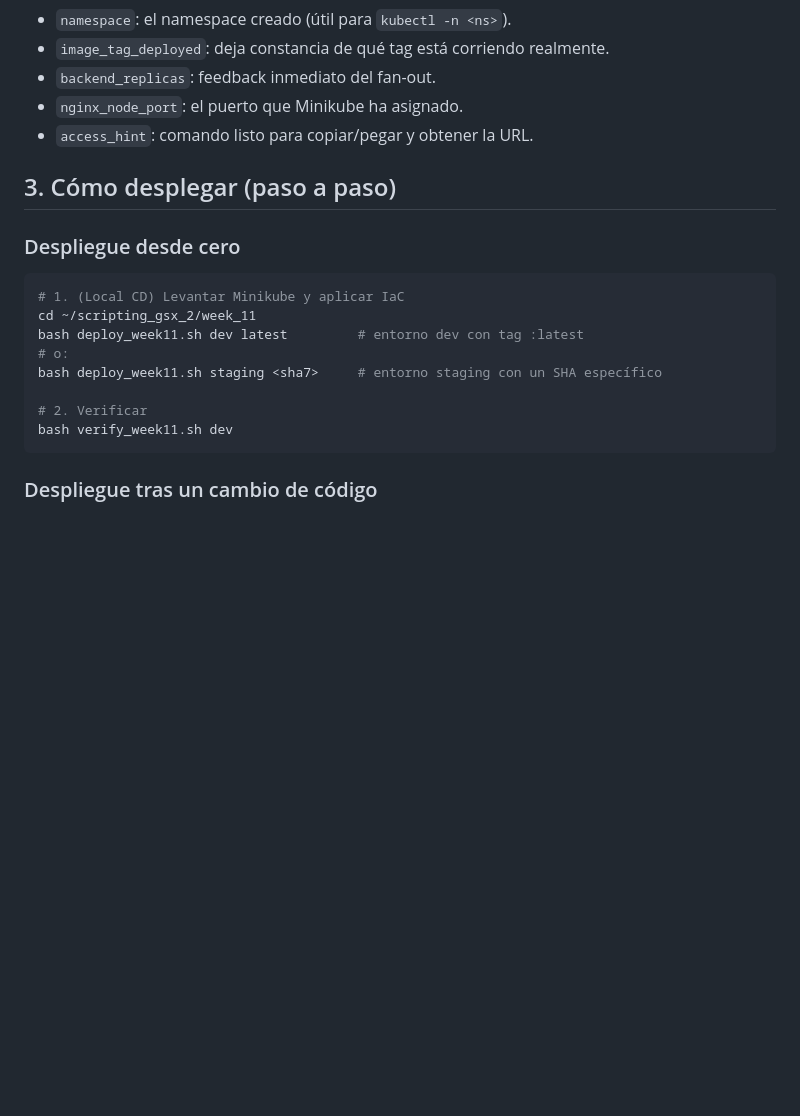
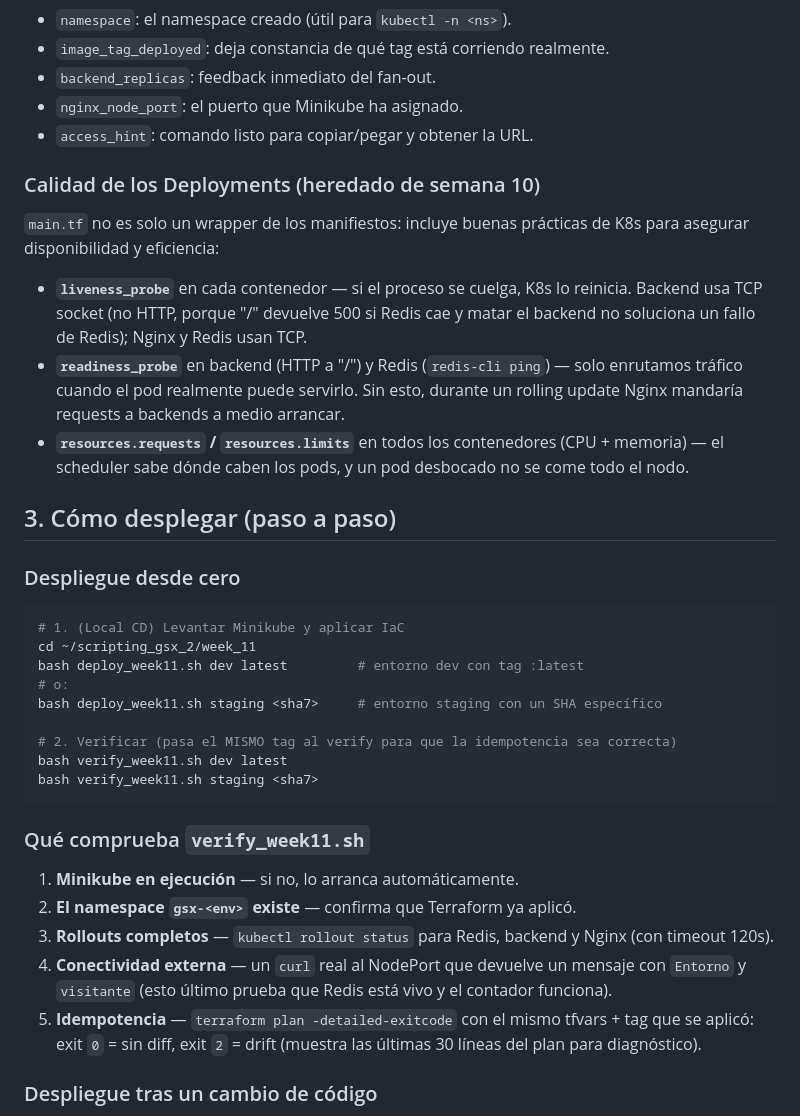
Before and after one commit to pauplanasc/scripting_gsx_2, a Markdown page: docs_2/week11_documentation.md, the part around the change. Drawn GitHub-style; blank space fills up the shorter version.

Commit message:
documentation week11

````diff
--- a/docs_2/week11_documentation.md
+++ b/docs_2/week11_documentation.md
@@ -53,6 +53,14 @@ scripting_gsx_2/
 - `nginx_node_port`: el puerto que Minikube ha asignado.
 - `access_hint`: comando listo para copiar/pegar y obtener la URL.
 
+### Calidad de los Deployments (heredado de semana 10)
+
+`main.tf` no es solo un wrapper de los manifiestos: incluye buenas prácticas de K8s para asegurar disponibilidad y eficiencia:
+
+- **`liveness_probe`** en cada contenedor — si el proceso se cuelga, K8s lo reinicia. Backend usa TCP socket (no HTTP, porque "/" devuelve 500 si Redis cae y matar el backend no soluciona un fallo de Redis); Nginx y Redis usan TCP.
+- **`readiness_probe`** en backend (HTTP a "/") y Redis (`redis-cli ping`) — solo enrutamos tráfico cuando el pod realmente puede servirlo. Sin esto, durante un rolling update Nginx mandaría requests a backends a medio arrancar.
+- **`resources.requests` / `resources.limits`** en todos los contenedores (CPU + memoria) — el scheduler sabe dónde caben los pods, y un pod desbocado no se come todo el nodo.
+
 ## 3. Cómo desplegar (paso a paso)
 
 ### Despliegue desde cero
@@ -63,9 +71,18 @@ bash deploy_week11.sh dev latest         # entorno dev con tag :latest
 # o:
 bash deploy_week11.sh staging <sha7>     # entorno staging con un SHA específico
 
-# 2. Verificar
-bash verify_week11.sh dev
+# 2. Verificar (pasa el MISMO tag al verify para que la idempotencia sea correcta)
+bash verify_week11.sh dev latest
+bash verify_week11.sh staging <sha7>
 ```
+
+### Qué comprueba `verify_week11.sh`
+
+1. **Minikube en ejecución** — si no, lo arranca automáticamente.
+2. **El namespace `gsx-<env>` existe** — confirma que Terraform ya aplicó.
+3. **Rollouts completos** — `kubectl rollout status` para Redis, backend y Nginx (con timeout 120s).
+4. **Conectividad externa** — un `curl` real al NodePort que devuelve un mensaje con `Entorno` y `visitante` (esto último prueba que Redis está vivo y el contador funciona).
+5. **Idempotencia** — `terraform plan -detailed-exitcode` con el mismo tfvars + tag que se aplicó: exit `0` = sin diff, exit `2` = drift (muestra las últimas 30 líneas del plan para diagnóstico).
 
 ### Despliegue tras un cambio de código
 1. Modificas algo en `week_9/backend/server.js` (o `Dockerfile`, o `main.tf`).
````
